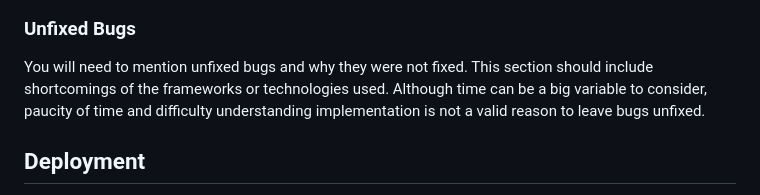
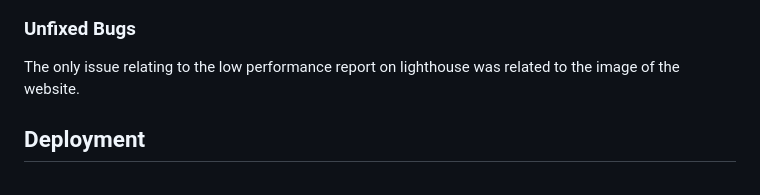
Before and after one commit to achristoforou1/abcboxingclub, a Markdown page: README.md, the part around the change. GitHub-like rendering.

Commit message:
unfixed bugs section written in readme

```diff
--- a/README.md
+++ b/README.md
@@ -105,7 +105,7 @@ In this section, you should go over the different parts of your project, and des
 
 ### Unfixed Bugs
 
-You will need to mention unfixed bugs and why they were not fixed. This section should include shortcomings of the frameworks or technologies used. Although time can be a big variable to consider, paucity of time and difficulty understanding implementation is not a valid reason to leave bugs unfixed.
+The only issue relating to the low performance report on lighthouse was related to the image of the website.
 
 ## Deployment
 
```
